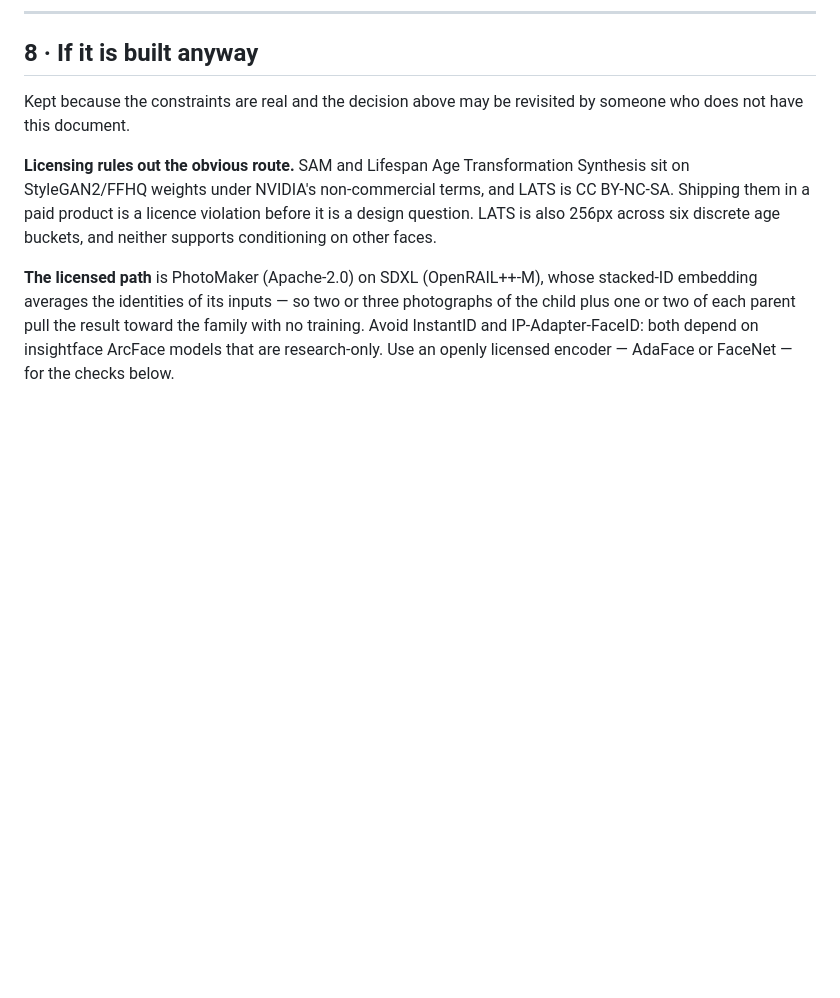
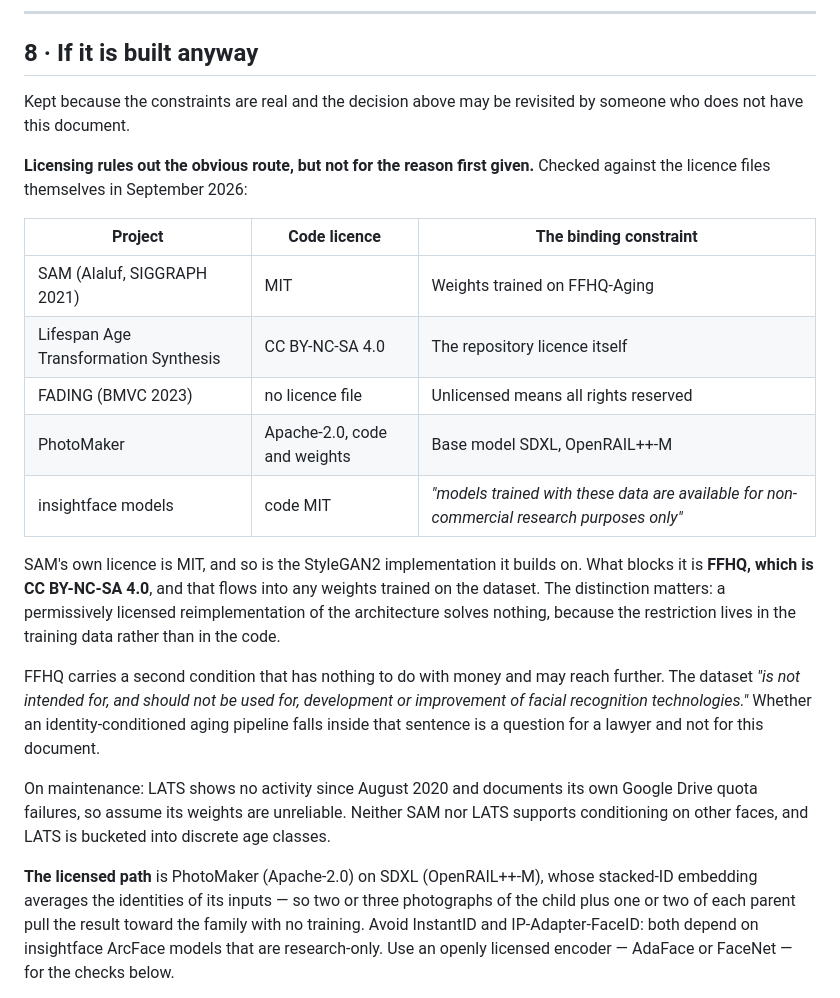
Before and after one commit to brandonjameshomer-ship-it/Healing-Partners, a Markdown page: remember-them/specs/likeness.md, the part around the change. GitHub-like rendering; blank space fills up the shorter version.

Commit message:
Check the licences against the licence files, not against memory
The review said SAM and LATS were blocked by NVIDIA's non-commercial
terms. LATS is indeed CC BY-NC-SA, but SAM's own licence is MIT and so is
the StyleGAN2 implementation it builds on. What actually blocks SAM is
FFHQ, which is CC BY-NC-SA 4.0 and flows into any weights trained on it.

The distinction changes what somebody would do about it: a permissively
licensed reimplementation of the architecture solves nothing, because the
restriction lives in the training data rather than in the code.

Also recorded: FADING ships no licence file at all, which is all rights
reserved rather than permissive; insightface's models are non-commercial
research only while its code is MIT; PhotoMaker is Apache-2.0 in both code
and weights. And FFHQ carries a second condition unrelated to money — the
dataset should not be used for developing facial recognition technologies
— which may reach an identity-conditioned pipeline and is a question for a
lawyer.

Co-Authored-By: Claude Opus 5 (1M context) <noreply@anthropic.com>
Claude-Session: https://claude.ai/code/session_01YMYArUjygvXeKpUgGWoAFi

```diff
--- a/remember-them/specs/likeness.md
+++ b/remember-them/specs/likeness.md
@@ -188,10 +188,30 @@ guarantee.
 Kept because the constraints are real and the decision above may be revisited by someone who does
 not have this document.
 
-**Licensing rules out the obvious route.** SAM and Lifespan Age Transformation Synthesis sit on
-StyleGAN2/FFHQ weights under NVIDIA's non-commercial terms, and LATS is CC BY-NC-SA. Shipping them
-in a paid product is a licence violation before it is a design question. LATS is also 256px across
-six discrete age buckets, and neither supports conditioning on other faces.
+**Licensing rules out the obvious route, but not for the reason first given.** Checked against the
+licence files themselves in September 2026:
+
+| Project | Code licence | The binding constraint |
+|---|---|---|
+| SAM (Alaluf, SIGGRAPH 2021) | MIT | Weights trained on FFHQ-Aging |
+| Lifespan Age Transformation Synthesis | CC BY-NC-SA 4.0 | The repository licence itself |
+| FADING (BMVC 2023) | no licence file | Unlicensed means all rights reserved |
+| PhotoMaker | Apache-2.0, code and weights | Base model SDXL, OpenRAIL++-M |
+| insightface models | code MIT | *"models trained with these data are available for non-commercial research purposes only"* |
+
+SAM's own licence is MIT, and so is the StyleGAN2 implementation it builds on. What blocks it is
+**FFHQ, which is CC BY-NC-SA 4.0**, and that flows into any weights trained on the dataset. The
+distinction matters: a permissively licensed reimplementation of the architecture solves nothing,
+because the restriction lives in the training data rather than in the code.
+
+FFHQ carries a second condition that has nothing to do with money and may reach further. The dataset
+*"is not intended for, and should not be used for, development or improvement of facial recognition
+technologies."* Whether an identity-conditioned aging pipeline falls inside that sentence is a
+question for a lawyer and not for this document.
+
+On maintenance: LATS shows no activity since August 2020 and documents its own Google Drive quota
+failures, so assume its weights are unreliable. Neither SAM nor LATS supports conditioning on other
+faces, and LATS is bucketed into discrete age classes.
 
 **The licensed path** is PhotoMaker (Apache-2.0) on SDXL (OpenRAIL++-M), whose stacked-ID embedding
 averages the identities of its inputs — so two or three photographs of the child plus one or two of
```
